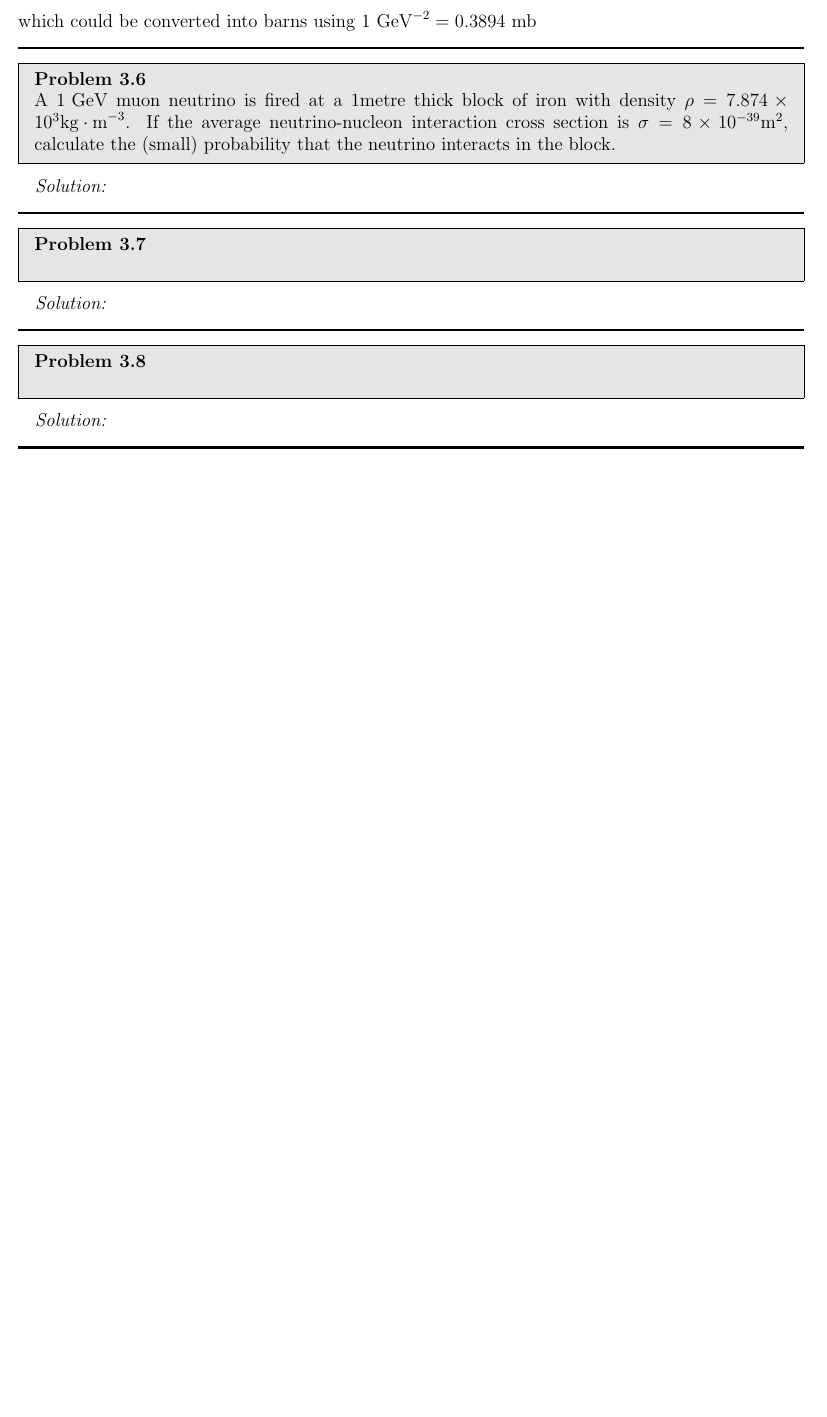
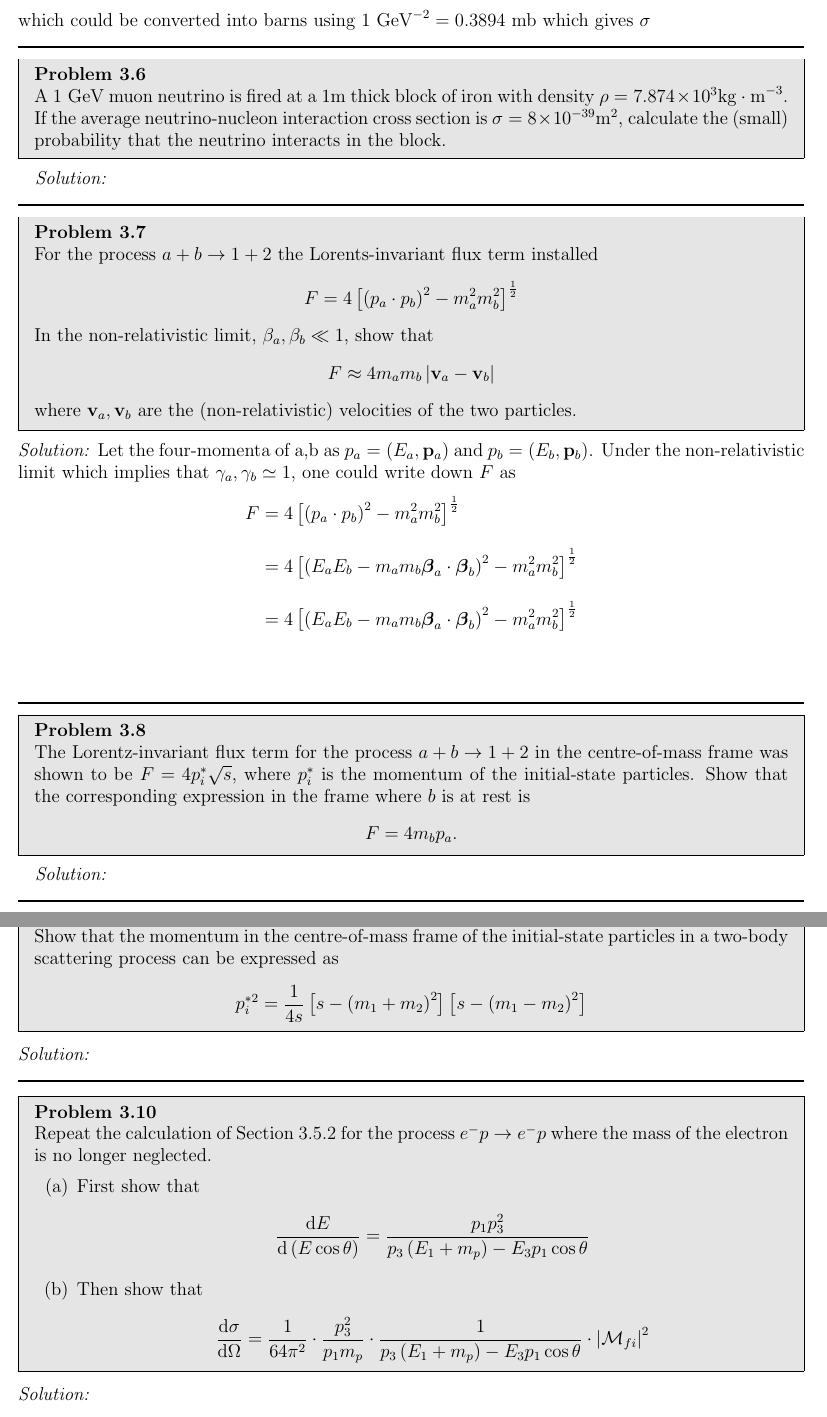
Before and after one commit to youngwan-kim/ParticlePhysicsStudy, a LaTeX document (main.tex, which reads Sections/Ch3.tex): part of page 7 of 7 before the commit and two parts of pages 7 and 8 of 8 after it, the two joined at a grey line, cut so that both start at the same text, the shorter picture padded with empty space. Compiled offline with pdfLaTeX.

Commit message:
Ch3 problems update (full) + solutions 3.3,3.4,3.5(partial),3.7(partial)

```diff
--- a/Sections/Ch3.tex
+++ b/Sections/Ch3.tex
@@ -89,5 +89,5 @@ Plugging in all the values we know in natural units ,
 \end{align*}
-which could be converted into barns using $1\text{ GeV}^{-2} = 0.3894 \text{ mb}$
+which could be converted into barns using $1\text{ GeV}^{-2} = 0.3894 \text{ mb}$ which gives $\sigma $
 \end{solution}
 
 \noindent\rule{7in}{1.5pt}
@@ -96,7 +96,7 @@ which could be converted into barns using $1\text{ GeV}^{-2} = 0.3894 \text{ mb}
 
 
 \begin{problem}{3.6}
-A $1\GeV$ muon neutrino is fired at a $1\unit{metre}$ thick block of iron with density $\rho=\num{7.874e3}\unit{\kilo\gram\cdot\metre^{-3}}$.
+A $1\GeV$ muon neutrino is fired at a $1\unit{\metre}$ thick block of iron with density $\rho=\num{7.874e3}\unit{\kilo\gram\cdot\metre^{-3}}$.
 If the average neutrino-nucleon interaction cross section is $\sigma=\num{8e-39}\unit{\square\metre}$, calculate the (small) probability that the neutrino interacts in the block.
 \end{problem}
 
@@ -111,7 +111,38 @@ If the average neutrino-nucleon interaction cross section is $\sigma=\num{8e-39}
 
 
 \begin{problem}{3.7}
+For the process $a+b\to1+2$ the Lorents-invariant flux term installed
+\begin{align*}
+    F = 4 \left[ \left( p_a \cdot p_b \right)^2 - m_a^2 m_b^2  \right]^{\frac{1}{2}}
+\end{align*}
+In the non-relativistic limit, $\beta_a,\beta_b \ll 1$, show that
+\begin{align*}
+    F \approx 4m_am_b \left| \mathbf{v}_a - \mathbf{v}_b \right|
+\end{align*}
+where $\mathbf{v}_a,\mathbf{v}_b$ are the (non-relativistic) velocities of the two particles.
+\end{problem}
+\begin{solution}
+Let the four-momenta of a,b as $p_a = \left( E_a, \boldp_a\right)$ and $p_b = \left( E_b, \boldp_b\right)$.
+Under the non-relativistic limit which implies that $\gamma_a,\gamma_b \simeq 1$, one could write down $F$ as
+\begin{align*}
+    F &=  4 \left[ \left( p_a \cdot p_b \right)^2 - m_a^2 m_b^2  \right]^{\frac{1}{2}} \\[0.15in]
+      &=  4 \left[ \left( E_aE_b - m_am_b \boldsymbol{\beta}_a\cdot\boldsymbol{\beta}_b\right)^2 - m_a^2 m_b^2  \right]^{\frac{1}{2}} \\[0.15in]
+      &=  4 \left[ \left( E_aE_b - m_am_b \boldsymbol{\beta}_a\cdot\boldsymbol{\beta}_b\right)^2 - m_a^2 m_b^2  \right]^{\frac{1}{2}} \\[0.15in]
+\end{align*}
+\end{solution}
 
+\noindent\rule{7in}{1.5pt}
+
+%%%%%%%%%%%%%%%%%%%%%%%%%%%%%%%%%%%%%%%%%%%%%%%%%%%%%%%%%%%%%%%%%%%%%%%%%%%%%%%%%%%%%%%%%%%%%%%%%%%%%%%%%%%%%%%%%%%%%%%%%%%%%%%%%%%%%%%%
+
+
+\begin{problem}{3.8}
+The Lorentz-invariant flux term for the process $a+b\to1+2$ in the centre-of-mass frame was shown to be
+$F=4p_i^\ast\sqrt{s}$, where $p_i^\ast$ is the momentum of the initial-state particles. Show that the
+corresponding expression in the frame where $b$ is at rest is
+\begin{align*}
+    F = 4m_bp_a.
+\end{align*}
 \end{problem}
 
 \begin{solution}
@@ -123,16 +154,36 @@ If the average neutrino-nucleon interaction cross section is $\sigma=\num{8e-39}
 
 %%%%%%%%%%%%%%%%%%%%%%%%%%%%%%%%%%%%%%%%%%%%%%%%%%%%%%%%%%%%%%%%%%%%%%%%%%%%%%%%%%%%%%%%%%%%%%%%%%%%%%%%%%%%%%%%%%%%%%%%%%%%%%%%%%%%%%%%
 
-
-\begin{problem}{3.8}
-
+\begin{problem}{3.9}
+Show that the momentum in the centre-of-mass frame of the initial-state particles in a two-body scattering
+process can be expressed as
+\begin{align*}
+    p_i^{\ast 2} = \frac{1}{4s} \left[ s-\left(m_1+m_2\right)^2 \right]\left[ s-\left(m_1-m_2\right)^2 \right]
+\end{align*}
 \end{problem}
-
 \begin{solution}
-
 
 \end{solution}
 
 \noindent\rule{7in}{1.5pt}
 
 %%%%%%%%%%%%%%%%%%%%%%%%%%%%%%%%%%%%%%%%%%%%%%%%%%%%%%%%%%%%%%%%%%%%%%%%%%%%%%%%%%%%%%%%%%%%%%%%%%%%%%%%%%%%%%%%%%%%%%%%%%%%%%%%%%%%%%%%
+
+\begin{problem}{3.10}
+Repeat the calculation of Section 3.5.2 for the process $e^-p \to e^-p$ where the mass of the electron is no longer neglected.
+\begin{enumerate}[label=(\alph*)]
+    \item First show that
+    \begin{align*}
+        \frac{\dif E}{\dif \left( E \cos\theta \right)} = \frac{p_1p_3^2}{p_3\left(E_1+m_p\right)-E_3p_1\cos\theta}
+    \end{align*}
+    \item Then show that
+    \begin{align*}
+        \frac{\dif \sigma}{\dif \Omega} = \frac{1}{64\pi^2} \cdot \frac{p_3^2}{p_1m_p} \cdot \frac{1}{p_3\left(E_1+m_p\right)-E_3p_1\cos\theta} \cdot \left| \mathcal{M}_{fi} \right|^2
+    \end{align*}
+\end{enumerate}
+\end{problem}
+\begin{solution}
+
+\end{solution}
+
+\noindent\rule{7in}{1.5pt}
--- a/main.tex
+++ b/main.tex
@@ -3,13 +3,14 @@
 \usepackage{lipsum} %This package just generates Lorem Ipsum filler text.
 \usepackage{fullpage} % changes the margin
 \usepackage[a4paper, total={7in, 10in}]{geometry}
-\usepackage[fleqn]{amsmath}
+\usepackage{amsmath}
 \usepackage{siunitx}
 \usepackage{amssymb,amsthm}  % assumes amsmath package installed
 \newtheorem{theorem}{Theorem}
 \newtheorem{corollary}{Corollary}
 \usepackage{graphicx}
 \usepackage{tikz}
+\usepackage{tikz-feynman}
 \usetikzlibrary{arrows}
 \usepackage{verbatim}
 %\usepackage[numbered]{mcode}
```
Also changed, not shown: Sections/Ch3.tex (2 more changed lines).
